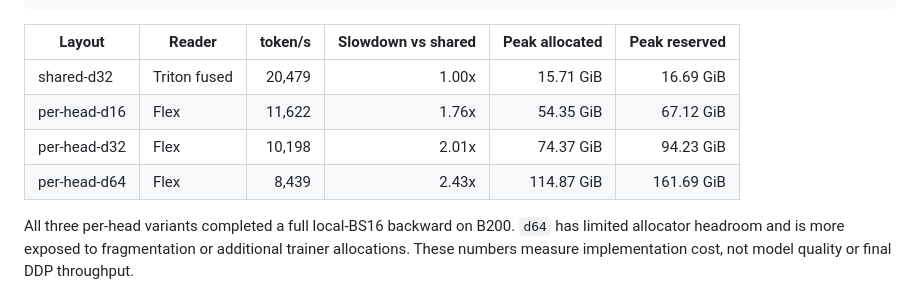
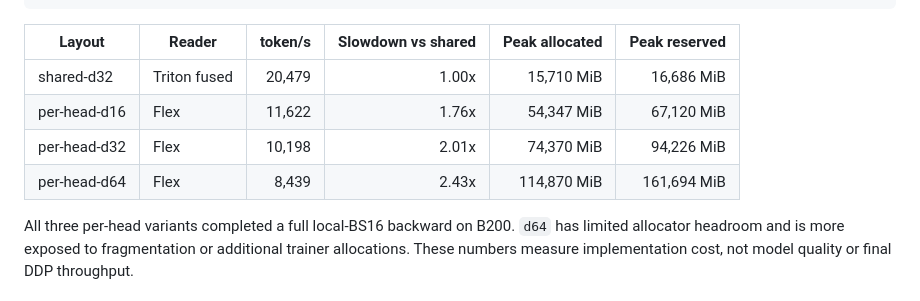
Before and after one commit to Miocio-nora/BRIAN, a Markdown page: reports/bdre_strict_per_head_cache_report.md, the part around the change. Rendered like a GitHub page.

Commit message:
Fix per-head B200 memory units

```diff
--- a/reports/bdre_strict_per_head_cache_report.md
+++ b/reports/bdre_strict_per_head_cache_report.md
@@ -181,10 +181,10 @@ measured repeats = 1
 
 | Layout | Reader | token/s | Slowdown vs shared | Peak allocated | Peak reserved |
 | --- | --- | ---: | ---: | ---: | ---: |
-| shared-d32 | Triton fused | 20,479 | 1.00x | 15.71 GiB | 16.69 GiB |
-| per-head-d16 | Flex | 11,622 | 1.76x | 54.35 GiB | 67.12 GiB |
-| per-head-d32 | Flex | 10,198 | 2.01x | 74.37 GiB | 94.23 GiB |
-| per-head-d64 | Flex | 8,439 | 2.43x | 114.87 GiB | 161.69 GiB |
+| shared-d32 | Triton fused | 20,479 | 1.00x | 15,710 MiB | 16,686 MiB |
+| per-head-d16 | Flex | 11,622 | 1.76x | 54,347 MiB | 67,120 MiB |
+| per-head-d32 | Flex | 10,198 | 2.01x | 74,370 MiB | 94,226 MiB |
+| per-head-d64 | Flex | 8,439 | 2.43x | 114,870 MiB | 161,694 MiB |
 
 All three per-head variants completed a full local-BS16 backward on B200.
 `d64` has limited allocator headroom and is more exposed to fragmentation or
```
